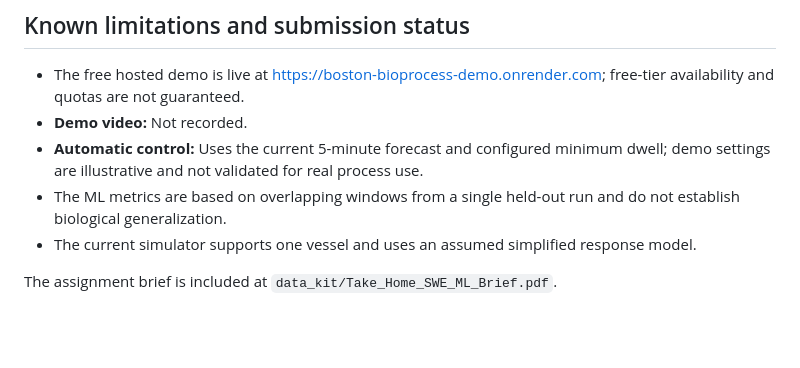
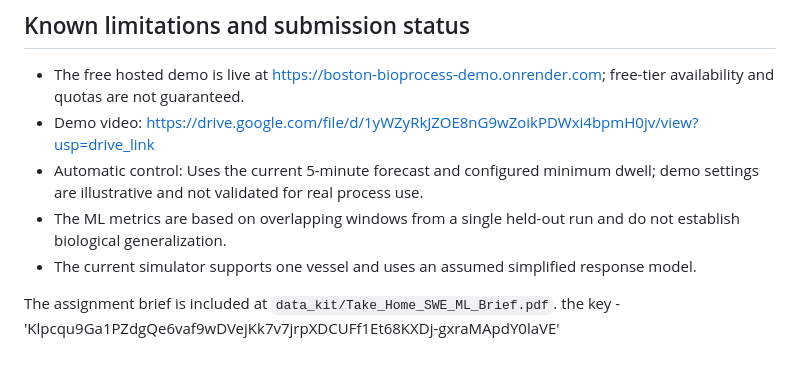
Before and after one commit to AbhaHardikar/Abha_bbp, a Markdown page: README.md, the part around the change. Rendered like a GitHub page; blank space fills up the shorter version.

Commit message:
Revise demo video and automatic control details
Updated demo video link and clarified automatic control description.

```diff
--- a/README.md
+++ b/README.md
@@ -132,9 +132,10 @@ Monitoring should cover reading freshness and unit validity, prediction error by
 ## Known limitations and submission status
 
 - The free hosted demo is live at <https://boston-bioprocess-demo.onrender.com>; free-tier availability and quotas are not guaranteed.
-- **Demo video:** Not recorded.
-- **Automatic control:** Uses the current 5-minute forecast and configured minimum dwell; demo settings are illustrative and not validated for real process use.
+- Demo video: https://drive.google.com/file/d/1yWZyRkJZOE8nG9wZoikPDWxi4bpmH0jv/view?usp=drive_link
+- Automatic control: Uses the current 5-minute forecast and configured minimum dwell; demo settings are illustrative and not validated for real process use.
 - The ML metrics are based on overlapping windows from a single held-out run and do not establish biological generalization.
 - The current simulator supports one vessel and uses an assumed simplified response model.
 
 The assignment brief is included at `data_kit/Take_Home_SWE_ML_Brief.pdf`.
+the key - 'Klpcqu9Ga1PZdgQe6vaf9wDVejKk7v7jrpXDCUFf1Et68KXDj-gxraMApdY0laVE'
```
